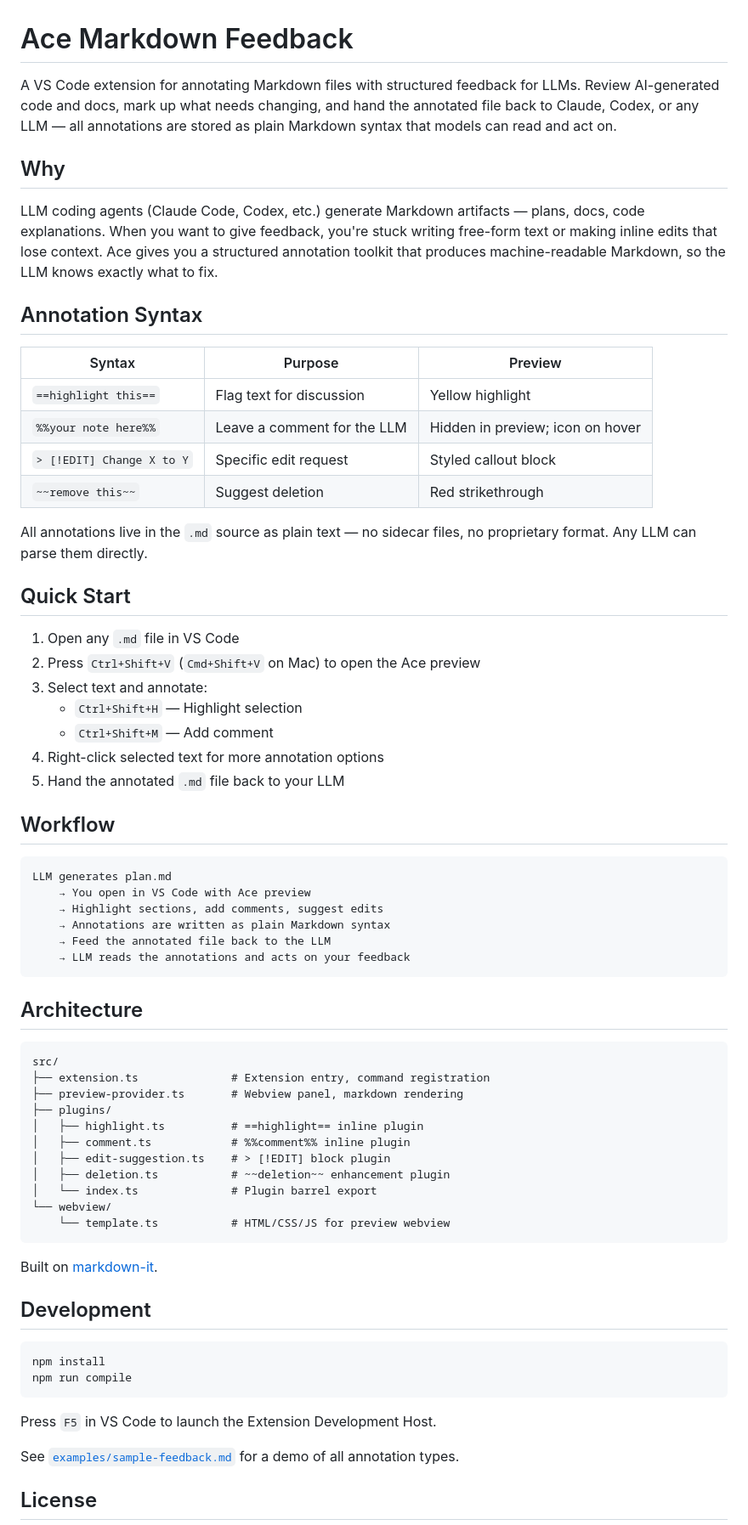
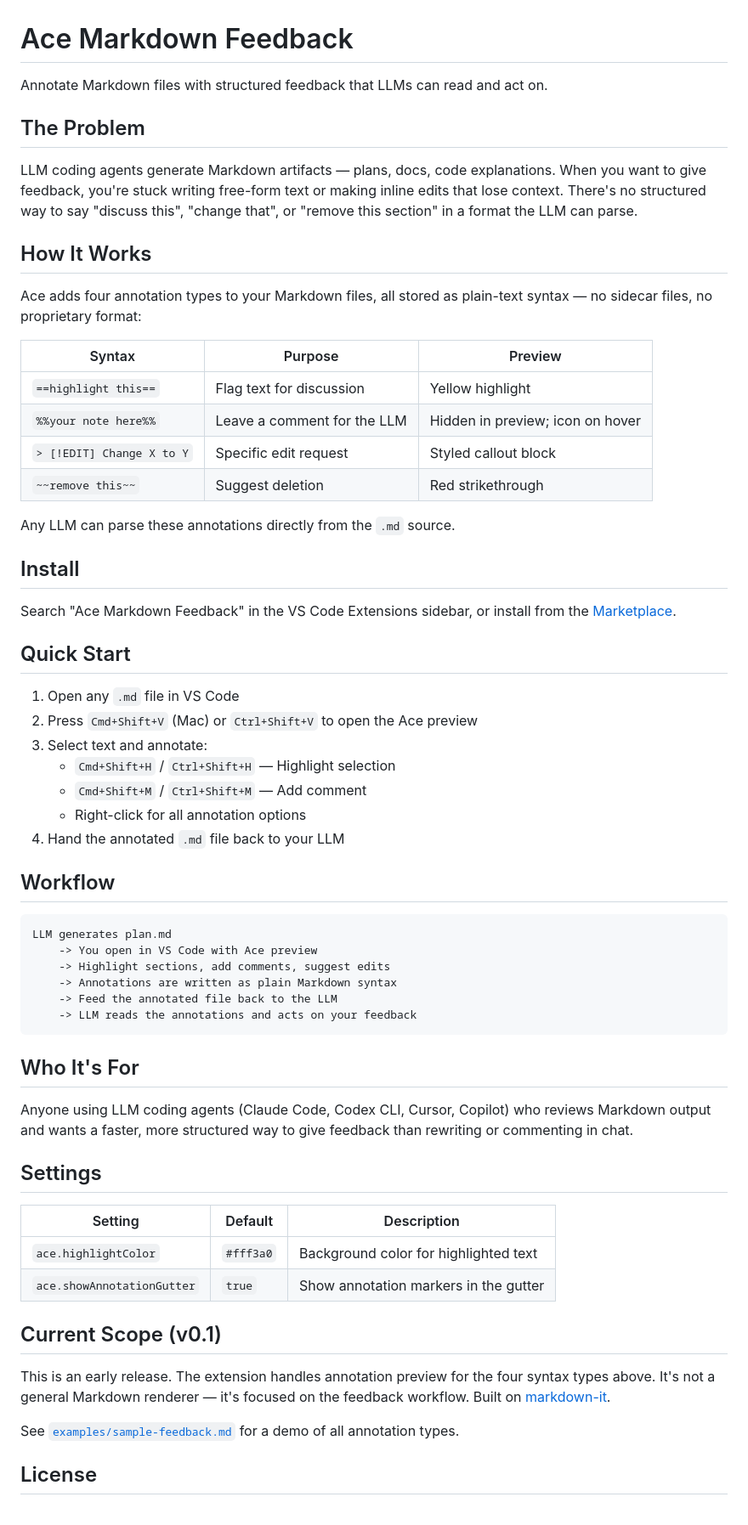
Before and after one commit to 41fred/ai-markdown-feedback, a Markdown page: README.md, the part around the change. Shown at 85% size. GitHub-like rendering.

````diff
--- a/README.md
+++ b/README.md
@@ -1,12 +1,14 @@
 # Ace Markdown Feedback
 
-A VS Code extension for annotating Markdown files with structured feedback for LLMs. Review AI-generated code and docs, mark up what needs changing, and hand the annotated file back to Claude, Codex, or any LLM — all annotations are stored as plain Markdown syntax that models can read and act on.
+Annotate Markdown files with structured feedback that LLMs can read and act on.
 
-## Why
+## The Problem
 
-LLM coding agents (Claude Code, Codex, etc.) generate Markdown artifacts — plans, docs, code explanations. When you want to give feedback, you're stuck writing free-form text or making inline edits that lose context. Ace gives you a structured annotation toolkit that produces machine-readable Markdown, so the LLM knows exactly what to fix.
+LLM coding agents generate Markdown artifacts — plans, docs, code explanations. When you want to give feedback, you're stuck writing free-form text or making inline edits that lose context. There's no structured way to say "discuss this", "change that", or "remove this section" in a format the LLM can parse.
 
-## Annotation Syntax
+## How It Works
+
+Ace adds four annotation types to your Markdown files, all stored as plain-text syntax — no sidecar files, no proprietary format:
 
 | Syntax | Purpose | Preview |
 |--------|---------|---------|
@@ -15,55 +17,47 @@ LLM coding agents (Claude Code, Codex, etc.) generate Markdown artifacts — pla
 | `> [!EDIT] Change X to Y` | Specific edit request | Styled callout block |
 | `~~remove this~~` | Suggest deletion | Red strikethrough |
 
-All annotations live in the `.md` source as plain text — no sidecar files, no proprietary format. Any LLM can parse them directly.
+Any LLM can parse these annotations directly from the `.md` source.
+
+## Install
+
+Search "Ace Markdown Feedback" in the VS Code Extensions sidebar, or install from the [Marketplace](https://marketplace.visualstudio.com/items?itemName=AlfredNaayem.ace-markdown-feedback).
 
 ## Quick Start
 
 1. Open any `.md` file in VS Code
-2. Press `Ctrl+Shift+V` (`Cmd+Shift+V` on Mac) to open the Ace preview
+2. Press `Cmd+Shift+V` (Mac) or `Ctrl+Shift+V` to open the Ace preview
 3. Select text and annotate:
-   - `Ctrl+Shift+H` — Highlight selection
-   - `Ctrl+Shift+M` — Add comment
-4. Right-click selected text for more annotation options
-5. Hand the annotated `.md` file back to your LLM
+   - `Cmd+Shift+H` / `Ctrl+Shift+H` — Highlight selection
+   - `Cmd+Shift+M` / `Ctrl+Shift+M` — Add comment
+   - Right-click for all annotation options
+4. Hand the annotated `.md` file back to your LLM
 
 ## Workflow
 
 ```
 LLM generates plan.md
-    → You open in VS Code with Ace preview
-    → Highlight sections, add comments, suggest edits
-    → Annotations are written as plain Markdown syntax
-    → Feed the annotated file back to the LLM
-    → LLM reads the annotations and acts on your feedback
+    -> You open in VS Code with Ace preview
+    -> Highlight sections, add comments, suggest edits
+    -> Annotations are written as plain Markdown syntax
+    -> Feed the annotated file back to the LLM
+    -> LLM reads the annotations and acts on your feedback
 ```
 
-## Architecture
+## Who It's For
 
-```
-src/
-├── extension.ts              # Extension entry, command registration
-├── preview-provider.ts       # Webview panel, markdown rendering
-├── plugins/
-│   ├── highlight.ts          # ==highlight== inline plugin
-│   ├── comment.ts            # %%comment%% inline plugin
-│   ├── edit-suggestion.ts    # > [!EDIT] block plugin
-│   ├── deletion.ts           # ~~deletion~~ enhancement plugin
-│   └── index.ts              # Plugin barrel export
-└── webview/
-    └── template.ts           # HTML/CSS/JS for preview webview
-```
+Anyone using LLM coding agents (Claude Code, Codex CLI, Cursor, Copilot) who reviews Markdown output and wants a faster, more structured way to give feedback than rewriting or commenting in chat.
 
-Built on [markdown-it](https://github.com/markdown-it/markdown-it).
+## Settings
 
-## Development
+| Setting | Default | Description |
+|---------|---------|-------------|
+| `ace.highlightColor` | `#fff3a0` | Background color for highlighted text |
+| `ace.showAnnotationGutter` | `true` | Show annotation markers in the gutter |
 
-```bash
-npm install
-npm run compile
-```
+## Current Scope (v0.1)
 
-Press `F5` in VS Code to launch the Extension Development Host.
+This is an early release. The extension handles annotation preview for the four syntax types above. It's not a general Markdown renderer — it's focused on the feedback workflow. Built on [markdown-it](https://github.com/markdown-it/markdown-it).
 
 See [`examples/sample-feedback.md`](examples/sample-feedback.md) for a demo of all annotation types.
 
````
Also changed, not shown: CHANGELOG.md (added, +12 -0 lines), media/icon.png (added), 5 other files.
